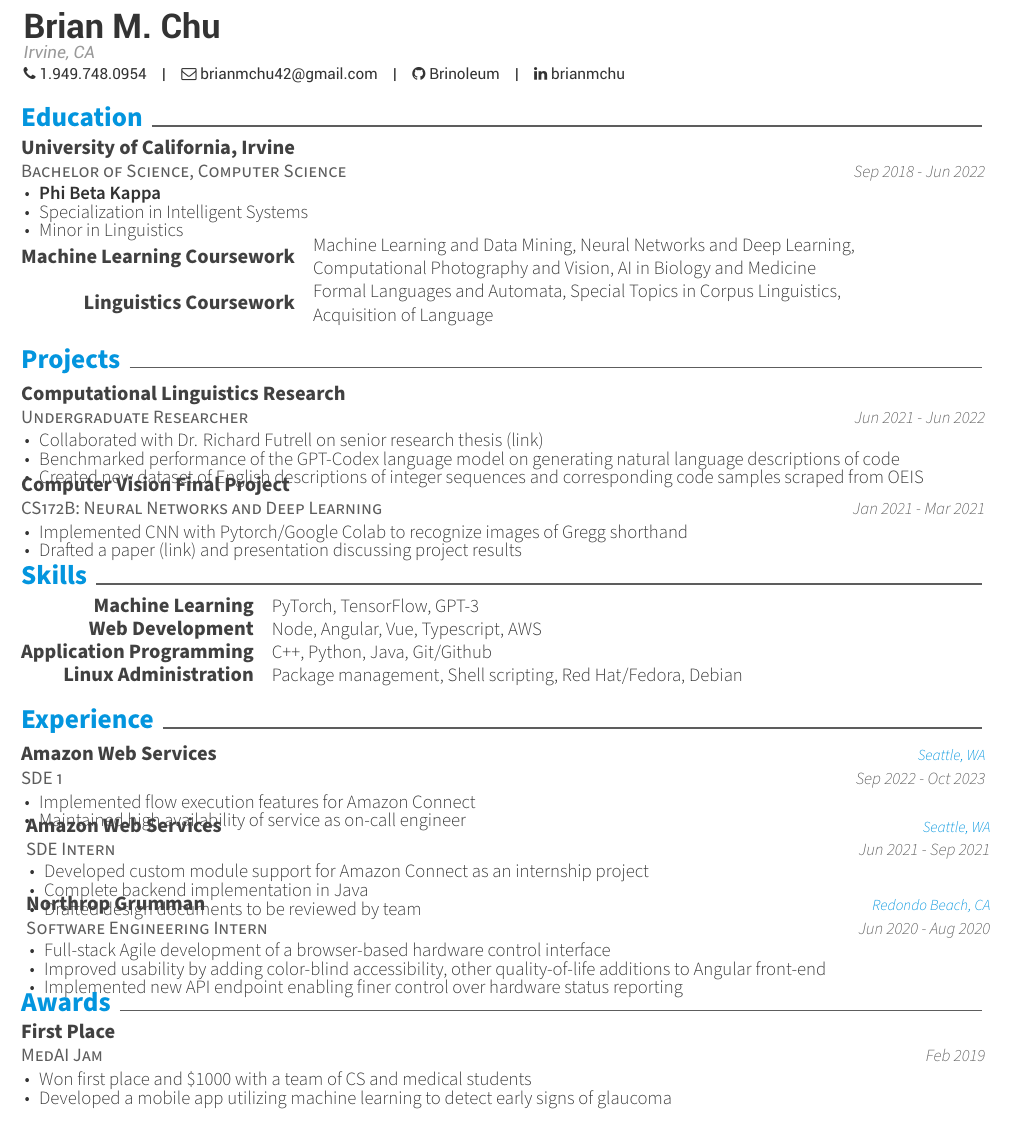
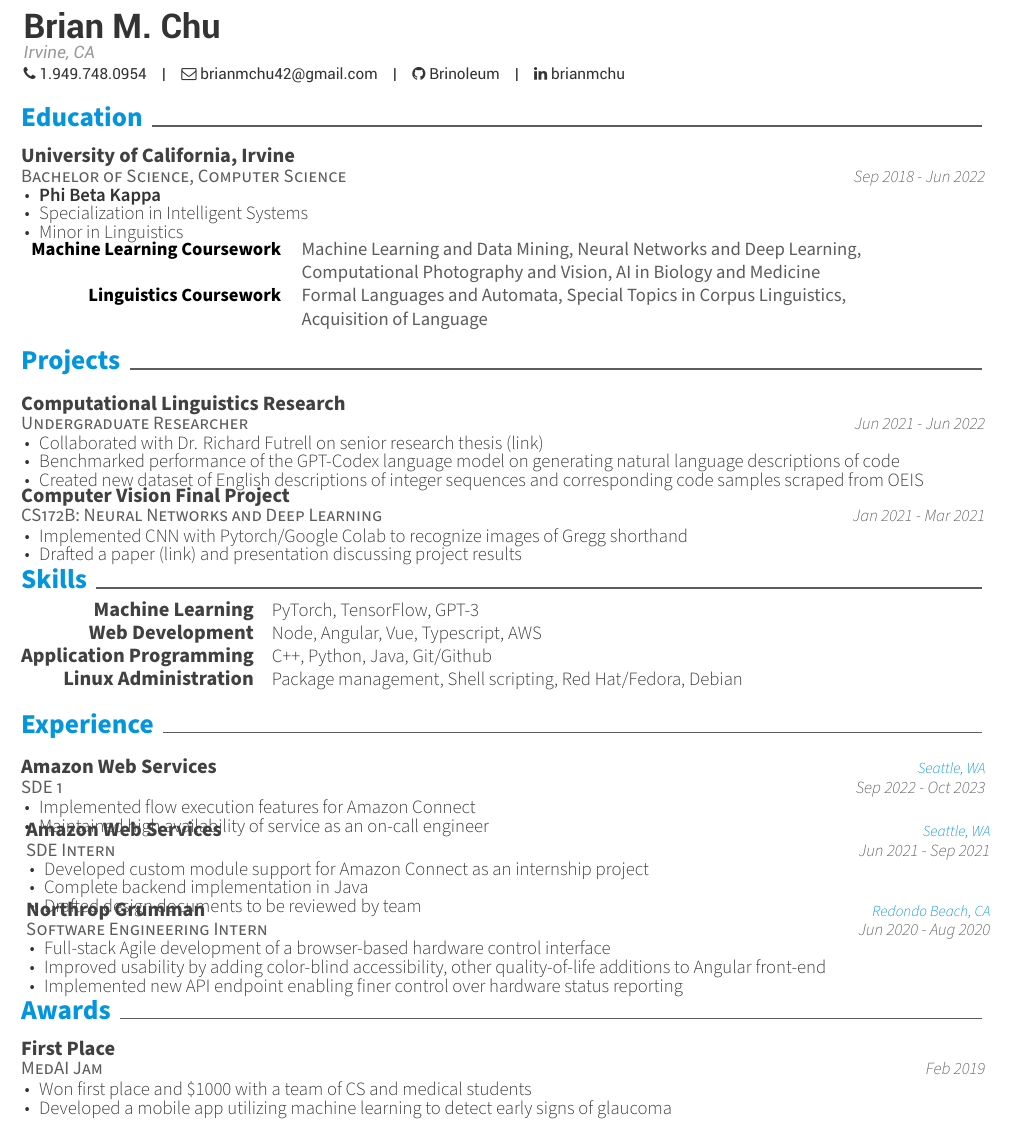
Before and after one commit to Brinoleum/resume, a LaTeX CV (BrianChuCV.tex, which reads awesome-cv.cls, resume/education.tex, resume/experience.tex): part of the page, cut so that both start at the same text. Compiled offline with XeLaTeX.

Commit message:
update cv

```diff
--- a/BrianChuCV.tex
+++ b/BrianChuCV.tex
@@ -22,13 +22,16 @@
 %-------------------------------------------------------------------------------
 % A4 paper size by default, use 'letterpaper' for US letter
 
-\documentclass[11pt, letterpaper]{awesome-cv}
+\documentclass[11pt, article]{awesome-cv}
 
 % Configure page margins with geometry
 %\geometry{left=1cm, top=0cm, right=1cm, bottom=0cm, footskip=.5cm}
 
 % Specify the location of the included fonts
 \fontdir[fonts/]
+
+\usepackage{array}
+\usepackage{tabularx}
 
 % Color for highlights
 % Awesome Colors: awesome-emerald, awesome-skyblue, awesome-red, awesome-pink, awesome-orange
--- a/awesome-cv.cls
+++ b/awesome-cv.cls
@@ -16,15 +16,13 @@
 % Class license:
 % LPPL v1.3c (http://www.latex-project.org/lppl)
 %
-
-
 %-------------------------------------------------------------------------------
 %                Identification
 %-------------------------------------------------------------------------------
 \ProvidesClass{awesome-cv}[2017/02/05 v1.6.1 Awesome Curriculum Vitae Class]
 \NeedsTeXFormat{LaTeX2e}
 
-
+\usepackage{array}
 %-------------------------------------------------------------------------------
 %                Class options
 %
@@ -522,9 +520,9 @@
 % Define an entry of cv information
 % Usage: \cventry{<position>}{<title>}{<location>}{<date>}{<description>}
 \newcommand*{\cventry}[5]{%
-  \vspace{-2.0mm}
+  \vspace{0mm}
   \setlength\tabcolsep{0pt}
-  \setlength{\extrarowheight}{0pt}
+  \setlength{\extrarowheight}{-2pt}
   \begin{tabular*}{\textwidth}{@{\extracolsep{\fill}} L{\textwidth - 4.5cm} R{4.5cm}}
     \ifempty{#1#3#4}
       {\entrytitlestyle{#2} \\
@@ -579,6 +577,8 @@
   \honordatestyle{#4} & \honorpositionstyle{#1}, \honortitlestyle{#2} & \honorlocationstyle{#3} \\
 }
 
+\usepackage{array}
+
 % Define an environment for cvskill
 \newenvironment{cvskills}{%
   \vspace{\acvSectionContentTopSkip}
@@ -586,7 +586,8 @@
   \begin{center}
     \setlength\tabcolsep{1ex}
     \setlength{\extrarowheight}{0pt}
-    \begin{tabular*}{\textwidth}{@{\extracolsep{\fill}} r L{\textwidth * \real{0.9}}}
+    %\begin{tabular*}{\textwidth}{r l}
+    \begin{tabular*}{\textwidth}{@{\extracolsep{\fill}} r  L{\textwidth * \real{0.9}}}
 }{%
     \end{tabular*}
   \end{center}
--- a/resume/education.tex
+++ b/resume/education.tex
@@ -15,13 +16,10 @@
     }
 \end{cventries}
 
-\begin{cvskills}
-  \cvskill
-    {Machine Learning Coursework}
-    {Machine Learning and Data Mining, Neural Networks and Deep Learning, \newline Computational Photography and Vision, AI in Biology and Medicine}
 
-  \cvskill
-    {Linguistics Coursework}
-    {Formal Languages and Automata, Special Topics in Corpus Linguistics,\newline Acquisition of Language}
-
-\end{cvskills}
+\noindent
+\begin{tabularx}{\textwidth}{r  X  l | }
+    \textbf{\textcolor{black}{Machine Learning Coursework}} & Machine Learning and Data Mining, Neural Networks and Deep Learning, \newline Computational Photography and Vision, AI in Biology and Medicine
+\\
+   \textbf{\textcolor{black}{Linguistics Coursework}} &  \noindent\parbox[t]{\hsize}{Formal Languages and Automata, Special Topics in Corpus Linguistics, \newline Acquisition of Language} \\
+\end{tabularx}
--- a/resume/experience.tex
+++ b/resume/experience.tex
@@ -9,7 +9,7 @@
 	{
 		\begin{cvitems}
 			\item{Implemented flow execution features for Amazon Connect}
-			\item{Maintained high availability of service as on-call engineer}
+			\item{Maintained high availability of service as an on-call engineer}
 		\end{cvitems}
 	}
 	\cventry
```
Also changed, not shown: resume/education.tex (1 more changed lines).
